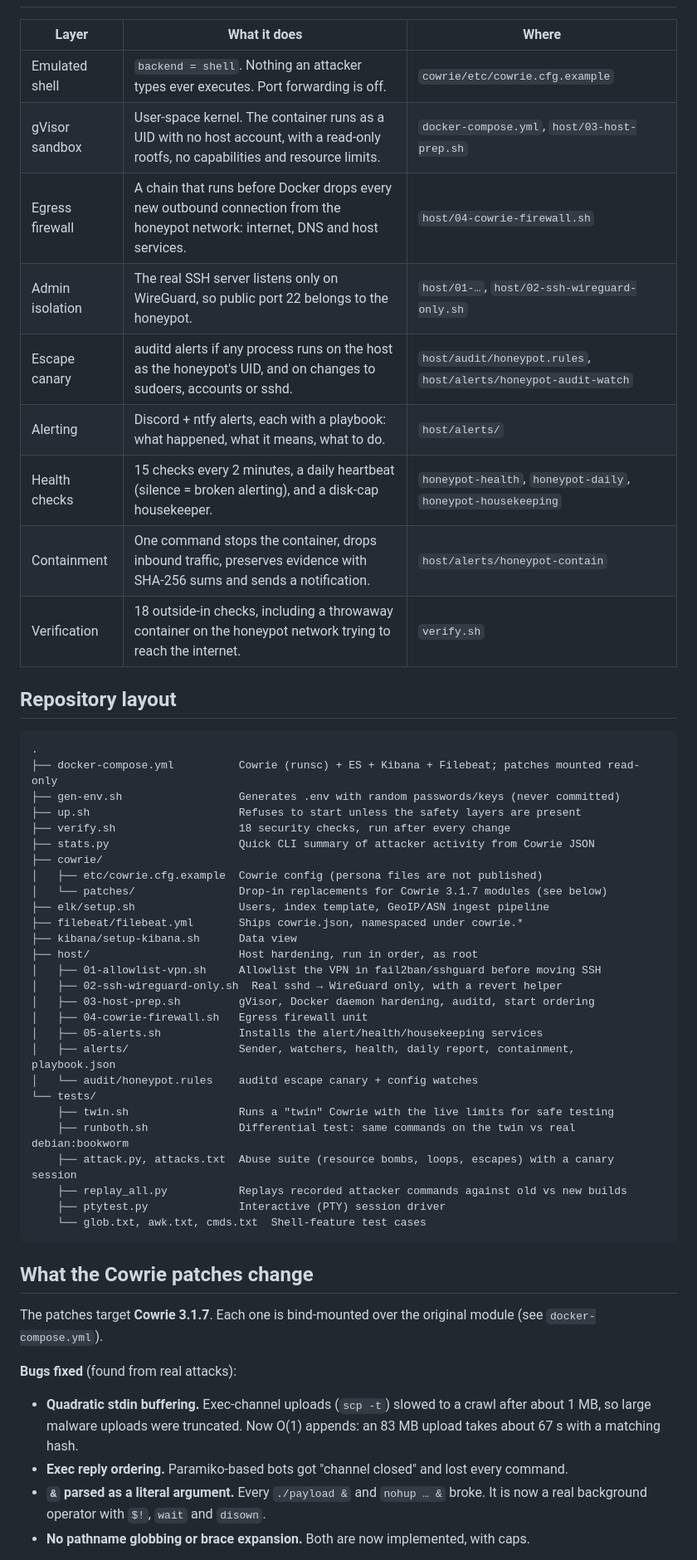
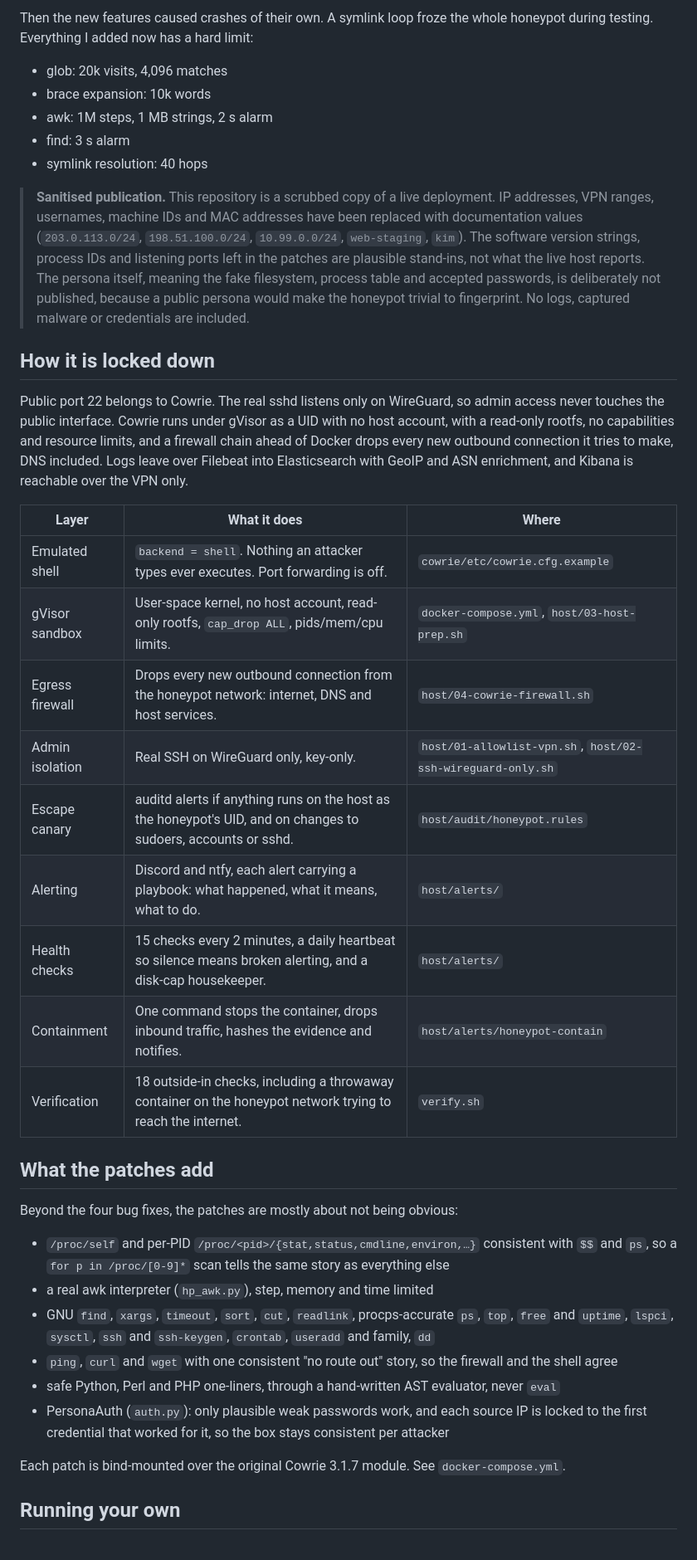
Before and after one commit to MoejoMan/cowrie-deception-lab, a Markdown page: README.md, the part around one of its changes. Shown at 83% size. GitHub-like rendering.

````diff
--- a/README.md
+++ b/README.md
@@ -36,55 +49,41 @@ A research SSH honeypot I built and run on a single small VPS. It has been live
+Then the new features caused crashes of their own. A symlink loop froze the whole honeypot during testing. Everything I added now has a hard limit:
+
+- glob: 20k visits, 4,096 matches
+- brace expansion: 10k words
+- awk: 1M steps, 1 MB strings, 2 s alarm
+- find: 3 s alarm
+- symlink resolution: 40 hops
+
+> **Sanitised publication.** This repository is a scrubbed copy of a live deployment. IP addresses, VPN ranges, usernames, machine IDs and MAC addresses have been replaced with documentation values (`203.0.113.0/24`, `198.51.100.0/24`, `10.99.0.0/24`, `web-staging`, `kim`). The software version strings, process IDs and listening ports left in the patches are plausible stand-ins, not what the live host reports. The persona itself, meaning the fake filesystem, process table and accepted passwords, is deliberately not published, because a public persona would make the honeypot trivial to fingerprint. No logs, captured malware or credentials are included.
+
+## How it is locked down
+
+Public port 22 belongs to Cowrie. The real sshd listens only on WireGuard, so admin access never touches the public interface. Cowrie runs under gVisor as a UID with no host account, with a read-only rootfs, no capabilities and resource limits, and a firewall chain ahead of Docker drops every new outbound connection it tries to make, DNS included. Logs leave over Filebeat into Elasticsearch with GeoIP and ASN enrichment, and Kibana is reachable over the VPN only.
 
 | Layer | What it does | Where |
 |---|---|---|
 | Emulated shell | `backend = shell`. Nothing an attacker types ever executes. Port forwarding is off. | `cowrie/etc/cowrie.cfg.example` |
-| gVisor sandbox | User-space kernel. The container runs as a UID with no host account, with a read-only rootfs, no capabilities and resource limits. | `docker-compose.yml`, `host/03-host-prep.sh` |
-| Egress firewall | A chain that runs before Docker drops every new outbound connection from the honeypot network: internet, DNS and host services. | `host/04-cowrie-firewall.sh` |
-| Admin isolation | The real SSH server listens only on WireGuard, so public port 22 belongs to the honeypot. | `host/01-…`, `host/02-ssh-wireguard-only.sh` |
-| Escape canary | auditd alerts if any process runs on the host as the honeypot's UID, and on changes to sudoers, accounts or sshd. | `host/audit/honeypot.rules`, `host/alerts/honeypot-audit-watch` |
-| Alerting | Discord + ntfy alerts, each with a playbook: what happened, what it means, what to do. | `host/alerts/` |
-| Health checks | 15 checks every 2 minutes, a daily heartbeat (silence = broken alerting), and a disk-cap housekeeper. | `honeypot-health`, `honeypot-daily`, `honeypot-housekeeping` |
-| Containment | One command stops the container, drops inbound traffic, preserves evidence with SHA-256 sums and sends a notification. | `host/alerts/honeypot-contain` |
+| gVisor sandbox | User-space kernel, no host account, read-only rootfs, `cap_drop ALL`, pids/mem/cpu limits. | `docker-compose.yml`, `host/03-host-prep.sh` |
+| Egress firewall | Drops every new outbound connection from the honeypot network: internet, DNS and host services. | `host/04-cowrie-firewall.sh` |
+| Admin isolation | Real SSH on WireGuard only, key-only. | `host/01-allowlist-vpn.sh`, `host/02-ssh-wireguard-only.sh` |
+| Escape canary | auditd alerts if anything runs on the host as the honeypot's UID, and on changes to sudoers, accounts or sshd. | `host/audit/honeypot.rules` |
+| Alerting | Discord and ntfy, each alert carrying a playbook: what happened, what it means, what to do. | `host/alerts/` |
+| Health checks | 15 checks every 2 minutes, a daily heartbeat so silence means broken alerting, and a disk-cap housekeeper. | `host/alerts/` |
+| Containment | One command stops the container, drops inbound traffic, hashes the evidence and notifies. | `host/alerts/honeypot-contain` |
 | Verification | 18 outside-in checks, including a throwaway container on the honeypot network trying to reach the internet. | `verify.sh` |
 
-## Repository layout
+## What the patches add
 
-```
-.
-├── docker-compose.yml          Cowrie (runsc) + ES + Kibana + Filebeat; patches mounted read-only
-├── gen-env.sh                  Generates .env with random passwords/keys (never committed)
-├── up.sh                       Refuses to start unless the safety layers are present
-├── verify.sh                   18 security checks, run after every change
-├── stats.py                    Quick CLI summary of attacker activity from Cowrie JSON
-├── cowrie/
-│   ├── etc/cowrie.cfg.example  Cowrie config (persona files are not published)
-│   └── patches/                Drop-in replacements for Cowrie 3.1.7 modules (see below)
-├── elk/setup.sh                Users, index template, GeoIP/ASN ingest pipeline
-├── filebeat/filebeat.yml       Ships cowrie.json, namespaced under cowrie.*
-├── kibana/setup-kibana.sh      Data view
-├── host/                       Host hardening, run in order, as root
-│   ├── 01-allowlist-vpn.sh     Allowlist the VPN in fail2ban/sshguard before moving SSH
-│   ├── 02-ssh-wireguard-only.sh  Real sshd → WireGuard only, with a revert helper
-│   ├── 03-host-prep.sh         gVisor, Docker daemon hardening, auditd, start ordering
-│   ├── 04-cowrie-firewall.sh   Egress firewall unit
-│   ├── 05-alerts.sh            Installs the alert/health/housekeeping services
-│   ├── alerts/                 Sender, watchers, health, daily report, containment, playbook.json
-│   └── audit/honeypot.rules    auditd escape canary + config watches
-└── tests/
-    ├── twin.sh                 Runs a "twin" Cowrie with the live limits for safe testing
-    ├── runboth.sh              Differential test: same commands on the twin vs real debian:bookworm
-    ├── attack.py, attacks.txt  Abuse suite (resource bombs, loops, escapes) with a canary session
-    ├── replay_all.py           Replays recorded attacker commands against old vs new builds
-    ├── ptytest.py              Interactive (PTY) session driver
-    └── glob.txt, awk.txt, cmds.txt  Shell-feature test cases
-```
+Beyond the four bug fixes, the patches are mostly about not being obvious:
 
-## What the Cowrie patches change
+- `/proc/self` and per-PID `/proc/<pid>/{stat,status,cmdline,environ,…}` consistent with `$$` and `ps`, so a `for p in /proc/[0-9]*` scan tells the same story as everything else
+- a real awk interpreter (`hp_awk.py`), step, memory and time limited
+- GNU `find`, `xargs`, `timeout`, `sort`, `cut`, `readlink`, procps-accurate `ps`, `top`, `free` and `uptime`, `lspci`, `sysctl`, `ssh` and `ssh-keygen`, `crontab`, `useradd` and family, `dd`
+- `ping`, `curl` and `wget` with one consistent "no route out" story, so the firewall and the shell agree
+- safe Python, Perl and PHP one-liners, through a hand-written AST evaluator, never `eval`
+- PersonaAuth (`auth.py`): only plausible weak passwords work, and each source IP is locked to the first credential that worked for it, so the box stays consistent per attacker
 
-The patches target **Cowrie 3.1.7**. Each one is bind-mounted over the original module (see `docker-compose.yml`).
+Each patch is bind-mounted over the original Cowrie 3.1.7 module. See `docker-compose.yml`.
 
-**Bugs fixed** (found from real attacks):
-- **Quadratic stdin buffering.** Exec-channel uploads (`scp -t`) slowed to a crawl after about 1 MB, so large malware uploads were truncated. Now O(1) appends: an 83 MB upload takes about 67 s with a matching hash.
-- **Exec reply ordering.** Paramiko-based bots got "channel closed" and lost every command.
-- **`&` parsed as a literal argument.** Every `./payload &` and `nohup … &` broke. It is now a real background operator with `$!`, `wait` and `disown`.
-- **No pathname globbing or brace expansion.** Both are now implemented, with caps.
+## Running your own
 
````
Also changed, not shown: other parts of README.md (+49 -62 lines), docs/kibana-discover.png (added).
